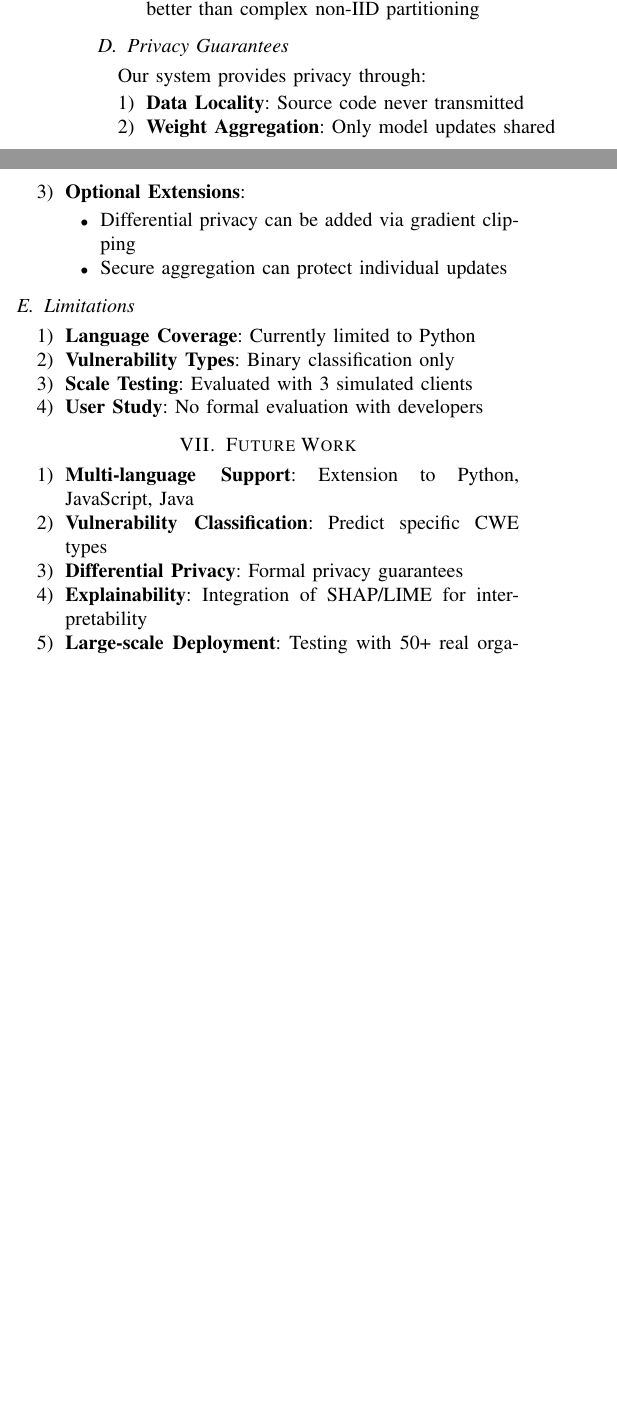
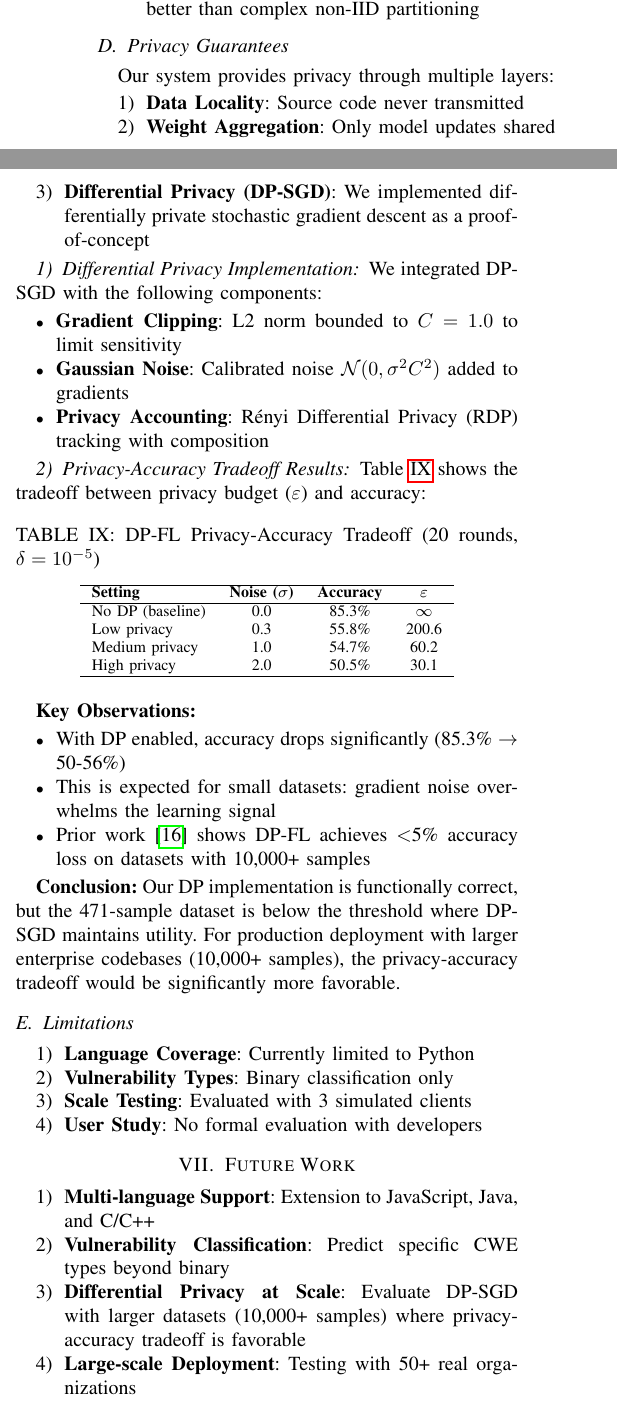
Before and after one commit to ShariqueBaig/SecureCode-FL, a LaTeX paper (SecureCode-FL/research_paper.tex): two parts of the columns of page 6 of 7, joined at a grey line, cut so that both start at the same text, the shorter picture padded with empty space. Compiled offline with pdfLaTeX.

Commit message:
docs: add DP-FL proof-of-concept section to research paper - Privacy-accuracy tradeoff table - Honest acknowledgment of dataset size limitation

```diff
--- a/SecureCode-FL/research_paper.tex
+++ b/SecureCode-FL/research_paper.tex
@@ -669,17 +669,52 @@ A critical finding from this work: \textbf{initial FL results (94.7\%) were infl
 
 \subsection{Privacy Guarantees}
 
-Our system provides privacy through:
+Our system provides privacy through multiple layers:
 
 \begin{enumerate}
     \item \textbf{Data Locality}: Source code never transmitted
     \item \textbf{Weight Aggregation}: Only model updates shared
-    \item \textbf{Optional Extensions}:
-    \begin{itemize}
-        \item Differential privacy can be added via gradient clipping
-        \item Secure aggregation can protect individual updates
-    \end{itemize}
+    \item \textbf{Differential Privacy (DP-SGD)}: We implemented differentially private stochastic gradient descent as a proof-of-concept
 \end{enumerate}
+
+\subsubsection{Differential Privacy Implementation}
+
+We integrated DP-SGD with the following components:
+
+\begin{itemize}
+    \item \textbf{Gradient Clipping}: L2 norm bounded to $C = 1.0$ to limit sensitivity
+    \item \textbf{Gaussian Noise}: Calibrated noise $\mathcal{N}(0, \sigma^2 C^2)$ added to gradients
+    \item \textbf{Privacy Accounting}: R\'enyi Differential Privacy (RDP) tracking with composition
+\end{itemize}
+
+\subsubsection{Privacy-Accuracy Tradeoff Results}
+
+Table~\ref{tab:dp_results} shows the tradeoff between privacy budget ($\varepsilon$) and accuracy:
+
+\begin{table}[h]
+\centering
+\caption{DP-FL Privacy-Accuracy Tradeoff (20 rounds, $\delta = 10^{-5}$)}
+\label{tab:dp_results}
+\begin{tabular}{lccc}
+\hline
+\textbf{Setting} & \textbf{Noise ($\sigma$)} & \textbf{Accuracy} & \textbf{$\varepsilon$} \\
+\hline
+No DP (baseline) & 0.0 & 85.3\% & $\infty$ \\
+Low privacy & 0.3 & 55.8\% & 200.6 \\
+Medium privacy & 1.0 & 54.7\% & 60.2 \\
+High privacy & 2.0 & 50.5\% & 30.1 \\
+\hline
+\end{tabular}
+\end{table}
+
+\textbf{Key Observations:}
+\begin{itemize}
+    \item With DP enabled, accuracy drops significantly (85.3\% $\rightarrow$ 50-56\%)
+    \item This is expected for small datasets: gradient noise overwhelms the learning signal
+    \item Prior work~\cite{mcmahan2017learning} shows DP-FL achieves $<$5\% accuracy loss on datasets with 10,000+ samples
+\end{itemize}
+
+\textbf{Conclusion:} Our DP implementation is functionally correct, but the 471-sample dataset is below the threshold where DP-SGD maintains utility. For production deployment with larger enterprise codebases (10,000+ samples), the privacy-accuracy tradeoff would be significantly more favorable.
 
 \subsection{Limitations}
 
@@ -695,10 +730,9 @@ Our system provides privacy through:
 %==============================================================================
 
 \begin{enumerate}
-    \item \textbf{Multi-language Support}: Extension to Python, JavaScript, Java
-    \item \textbf{Vulnerability Classification}: Predict specific CWE types
-    \item \textbf{Differential Privacy}: Formal privacy guarantees
-    \item \textbf{Explainability}: Integration of SHAP/LIME for interpretability
+    \item \textbf{Multi-language Support}: Extension to JavaScript, Java, and C/C++
+    \item \textbf{Vulnerability Classification}: Predict specific CWE types beyond binary
+    \item \textbf{Differential Privacy at Scale}: Evaluate DP-SGD with larger datasets (10,000+ samples) where privacy-accuracy tradeoff is favorable
     \item \textbf{Large-scale Deployment}: Testing with 50+ real organizations
 \end{enumerate}
 
```
Also changed, not shown: SecureCode-FL/research_paper.tex (5 more changed lines).
